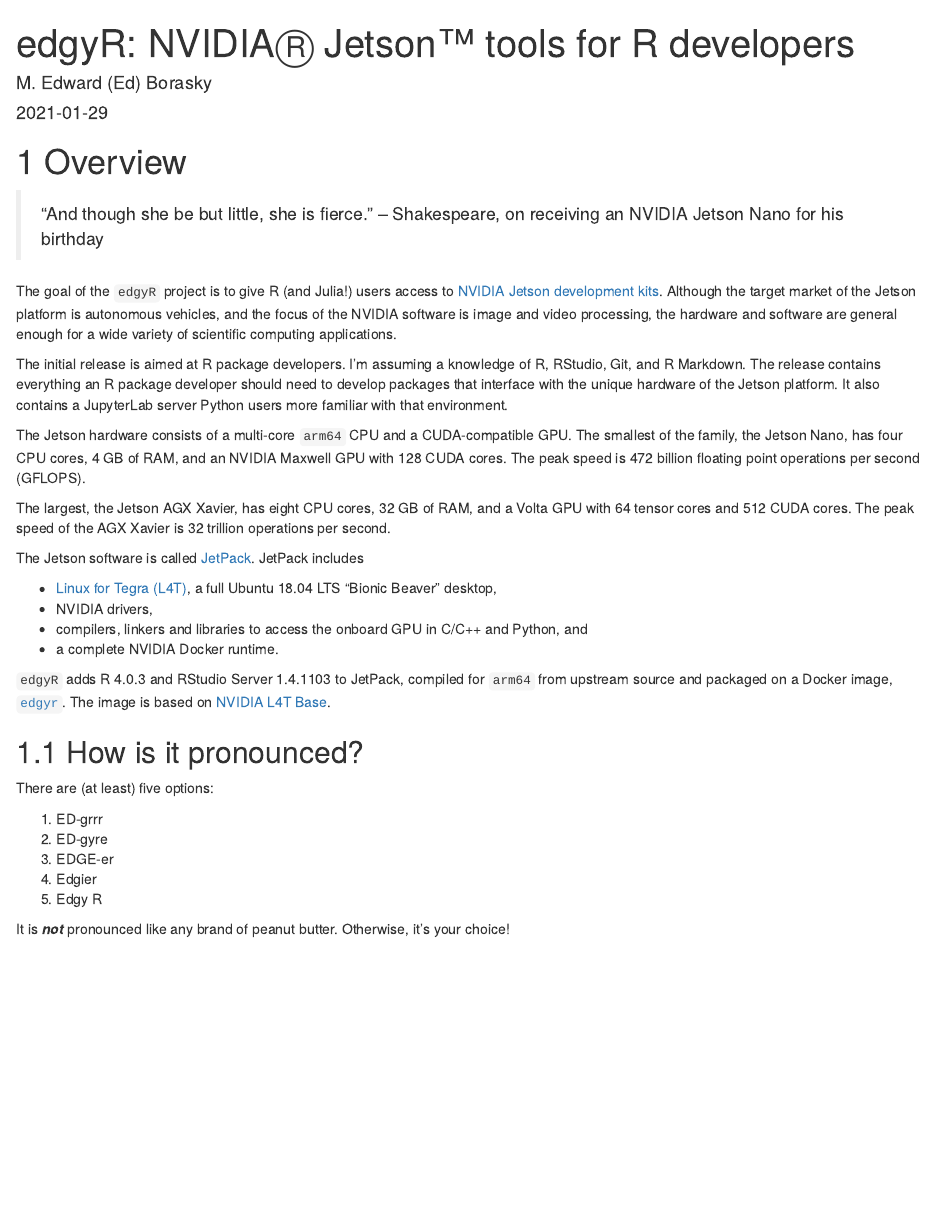
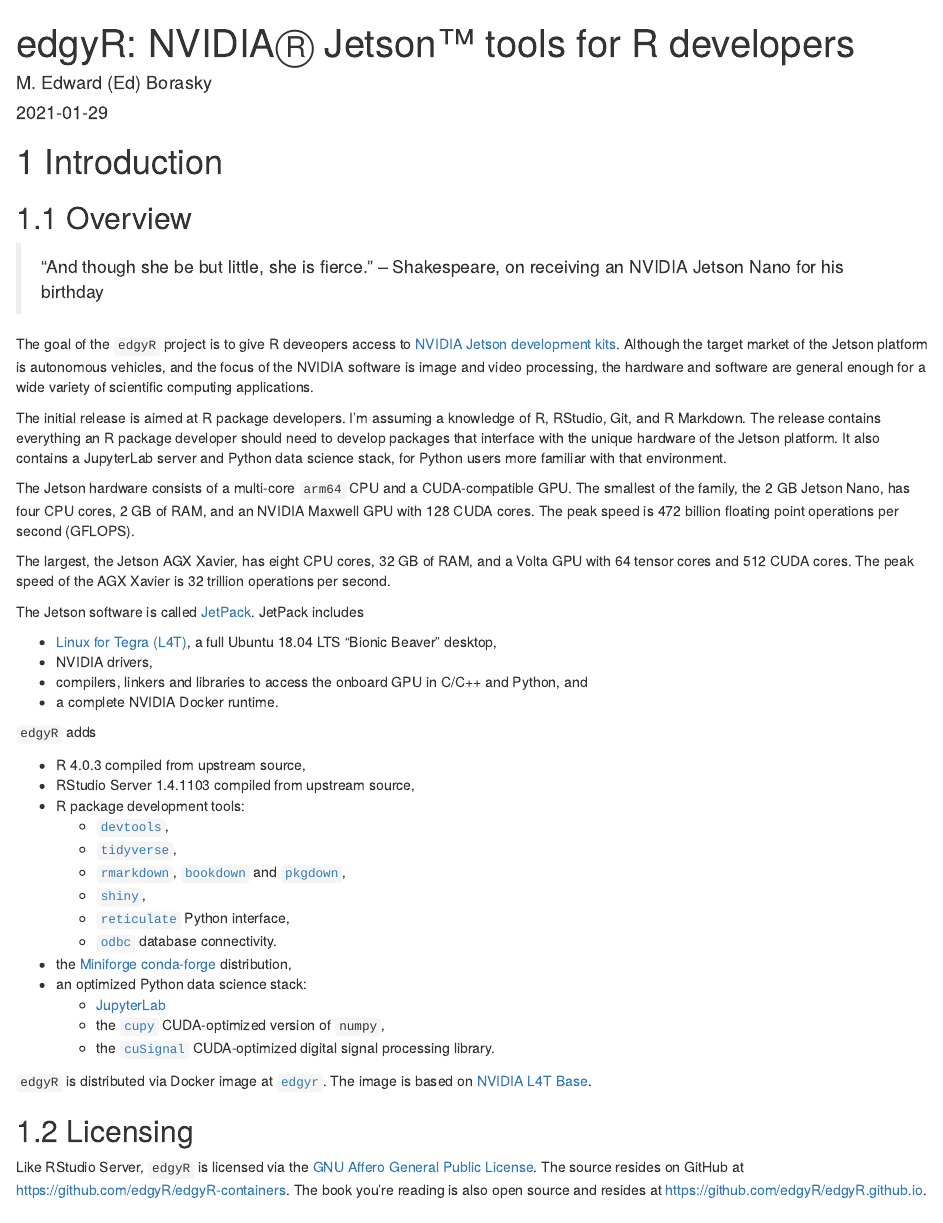
Before and after one commit to edgyR/edgyR.github.io, an R Markdown document (index.Rmd): the page in a window 1100 px wide, from its top. Rendered offline with R 4.5, knitr and Pandoc, with nearby package versions; drawn as R Markdown's standard HTML page in place of the format the file asks for.

Commit message:
revision in progress

```diff
--- a/index.Rmd
+++ b/index.Rmd
@@ -7,14 +7,17 @@
 bibliography: [book.bib]
 biblio-style: apalike
 link-citations: yes
-description: "This book describes the `edgyR` project, a suite of tools for developing R packages for qNVIDIA Jetson edge computing devices."
+description: "This book describes the `edgyR` project, a suite of tools for developing R packages for NVIDIA Jetson edge computing devices."
 ---
-# Overview
+
+# Introduction
+
+## Overview
 
 > "And though she be but little, she is fierce."
 > -- Shakespeare, on receiving an NVIDIA Jetson Nano for his birthday
 
-The goal of the `edgyR` project is to give R (and Julia!) users access to
+The goal of the `edgyR` project is to give R deveopers access to
 [NVIDIA Jetson development kits](https://developer.nvidia.com/embedded/develop/hardware).
 Although the target market of the Jetson platform is autonomous vehicles, and
 the focus of the NVIDIA software is image and video processing, the hardware and
@@ -25,12 +28,13 @@
 of R, RStudio, Git, and R Markdown. The release contains everything an R
 package developer should need to develop packages that interface with the
 unique hardware of the Jetson platform. It also contains a JupyterLab
-server Python users more familiar with that environment.
+server and Python data science stack, for Python users more familiar with that
+environment.
 
 The Jetson hardware consists of a multi-core `arm64` CPU and a CUDA-compatible
-GPU. The smallest of the family, the Jetson Nano, has four CPU cores, 4 GB of
-RAM, and an NVIDIA Maxwell GPU with 128 CUDA cores. The peak speed is 472 billion floating
-point operations per second (GFLOPS).
+GPU. The smallest of the family, the 2 GB Jetson Nano, has four CPU cores, 2 GB
+of RAM, and an NVIDIA Maxwell GPU with 128 CUDA cores. The peak speed is 472
+billion floating point operations per second (GFLOPS).
 
 The largest, the Jetson AGX Xavier, has eight CPU cores, 32 GB of RAM, and a
 Volta GPU with 64 tensor cores and 512 CUDA cores. The peak speed of the AGX Xavier
@@ -47,11 +51,38 @@
 Python, and
 * a complete NVIDIA Docker runtime.
 
-`edgyR` adds R 4.0.3 and RStudio Server 1.4.1103 to JetPack, compiled for `arm64`
-from upstream source and packaged on a Docker image,
-[`edgyr`](https://hub.docker.com/r/edgyr/edgyr).
-The image is based on
+`edgyR` adds
+
+* R 4.0.3 compiled from upstream source,
+* RStudio Server 1.4.1103 compiled from upstream source,
+* R package development tools:
+    - [`devtools`](https://devtools.r-lib.org/),
+    - [`tidyverse`](https://www.tidyverse.org/),
+    - [`rmarkdown`](https://rmarkdown.rstudio.com/),
+    [`bookdown`](https://bookdown.org/) and
+    [`pkgdown`](https://pkgdown.r-lib.org/),
+    - [`shiny`](https://shiny.rstudio.com/),
+    - [`reticulate`](https://rstudio.github.io/reticulate/) Python interface,
+    - [`odbc`](https://db.rstudio.com/getting-started/connect-to-database)
+    database connectivity.
+* the [Miniforge](https://github.com/conda-forge/miniforge)
+[conda-forge](https://conda-forge.org/) distribution,
+* an optimized Python data science stack:
+    - [JupyterLab](https://jupyterlab.readthedocs.io/en/stable/)
+    - the [`cupy`](https://cupy.dev/) CUDA-optimized version of `numpy`,
+    - the [`cuSignal`](https://github.com/rapidsai/cusignal) CUDA-optimized
+    digital signal processing library.
+
+`edgyR` is distributed via Docker image at
+[`edgyr`](https://hub.docker.com/r/edgyr/edgyr). The image is based on
 [NVIDIA L4T Base](https://ngc.nvidia.com/catalog/containers/nvidia:l4t-base).
+
+## Licensing
+Like RStudio Server, `edgyR` is licensed via the
+[GNU Affero General Public License](https://www.gnu.org/licenses/agpl-3.0.en.html).
+The source resides on GitHub at <https://github.com/edgyR/edgyR-containers>. The
+book you're reading is also open source and resides at
+<https://github.com/edgyR/edgyR.github.io>.
 
 ## How is it pronounced?
 
```
Also changed, not shown: docs/reference-keys.txt, docs/search_index.json, 7 other files.
